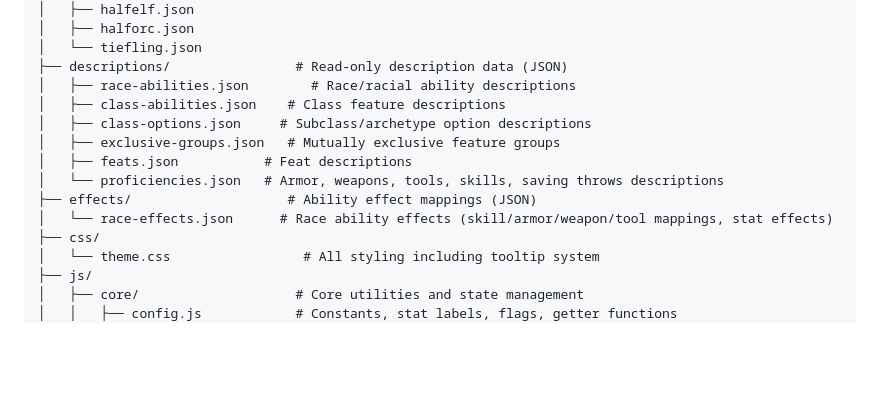
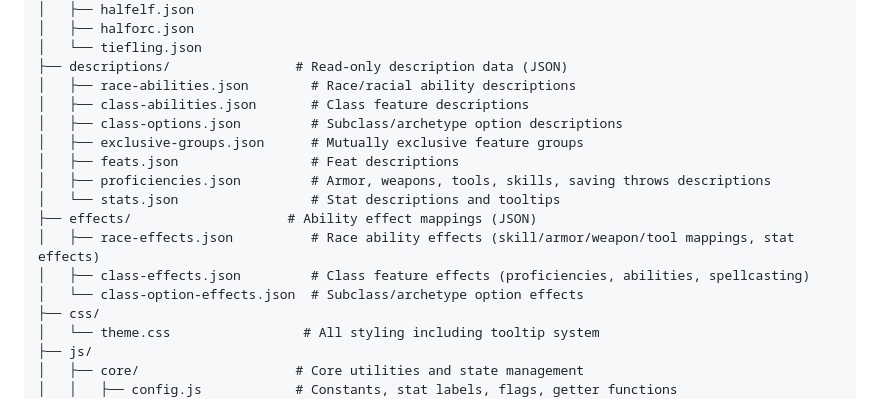
Before and after one commit to NiborBinko/DnDapp, a Markdown page: ARCHITECTURE.md, the part around the change. Drawn GitHub-style; blank space fills up the shorter version.

Commit message:
docs: update ARCHITECTURE.md with missing description and effect files

```diff
--- a/ARCHITECTURE.md
+++ b/ARCHITECTURE.md
@@ -46,13 +46,16 @@ A 7-step character creation wizard for Dungeons & Dragons 5th Edition with suppo
 │   └── tiefling.json
 ├── descriptions/                # Read-only description data (JSON)
 │   ├── race-abilities.json        # Race/racial ability descriptions
-│   ├── class-abilities.json    # Class feature descriptions
-│   ├── class-options.json     # Subclass/archetype option descriptions
-│   ├── exclusive-groups.json   # Mutually exclusive feature groups
-│   ├── feats.json           # Feat descriptions
-│   └── proficiencies.json   # Armor, weapons, tools, skills, saving throws descriptions
+│   ├── class-abilities.json       # Class feature descriptions
+│   ├── class-options.json         # Subclass/archetype option descriptions
+│   ├── exclusive-groups.json      # Mutually exclusive feature groups
+│   ├── feats.json                 # Feat descriptions
+│   ├── proficiencies.json         # Armor, weapons, tools, skills, saving throws descriptions
+│   └── stats.json                 # Stat descriptions and tooltips
 ├── effects/                    # Ability effect mappings (JSON)
-│   └── race-effects.json      # Race ability effects (skill/armor/weapon/tool mappings, stat effects)
+│   ├── race-effects.json          # Race ability effects (skill/armor/weapon/tool mappings, stat effects)
+│   ├── class-effects.json         # Class feature effects (proficiencies, abilities, spellcasting)
+│   └── class-option-effects.json  # Subclass/archetype option effects
 ├── css/
 │   └── theme.css                 # All styling including tooltip system
 ├── js/
```
